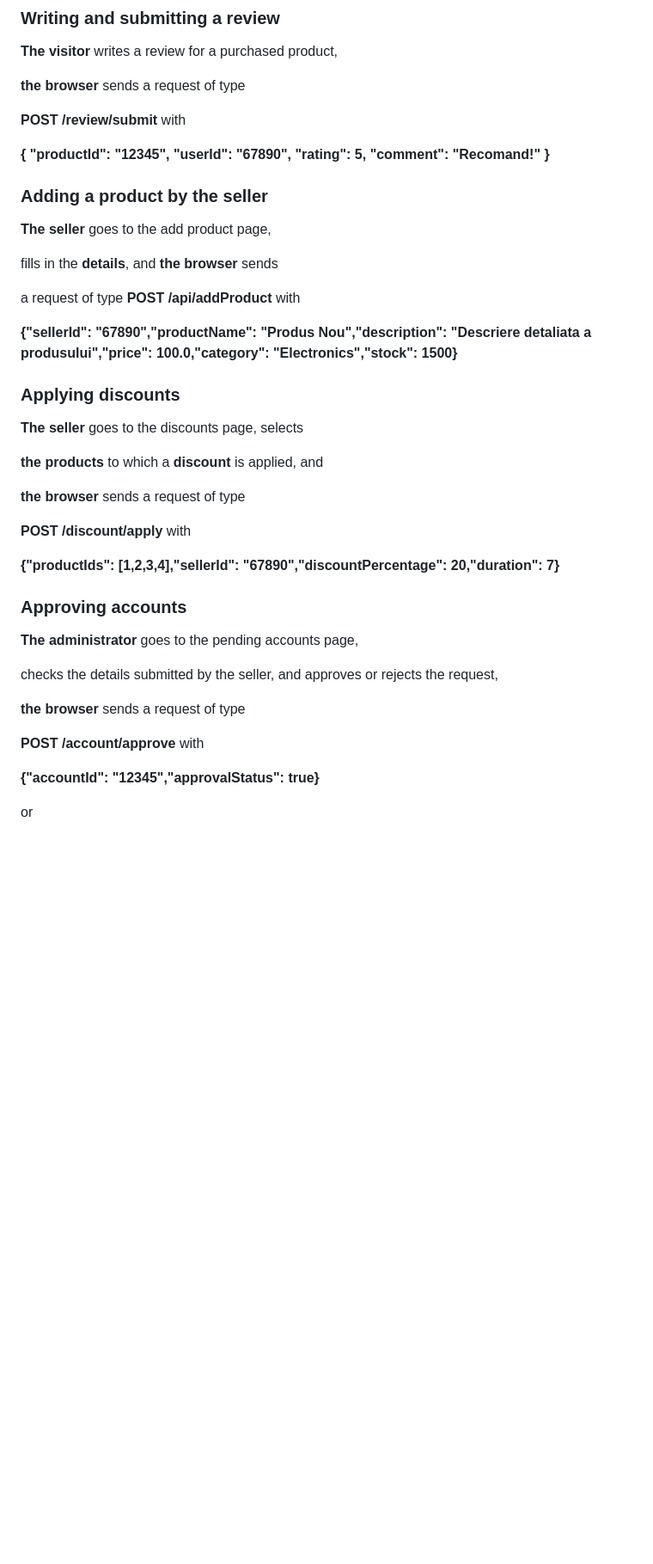
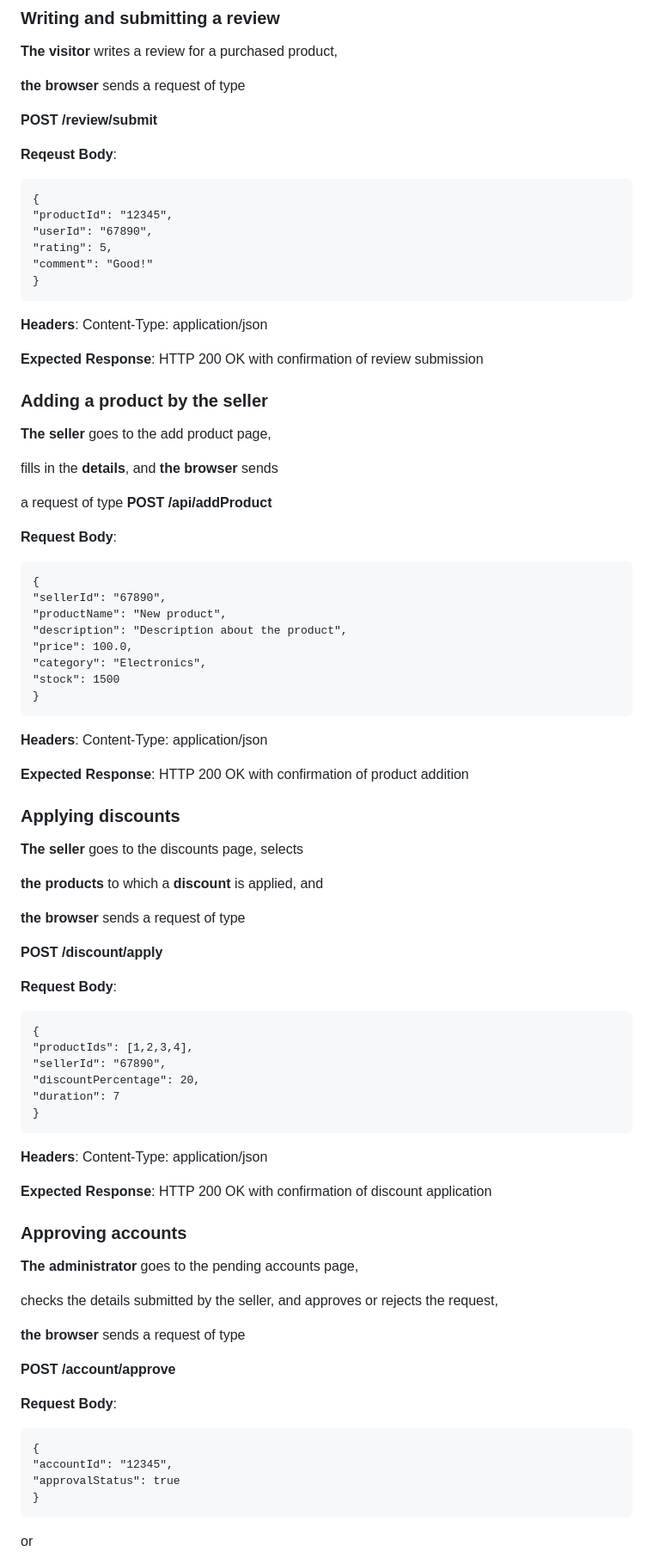
Before and after one commit to Osnaga-Robert/E-commerce_app, a Markdown page: Design_Document/README.md, the part around one of its changes. Shown at 86% size. Rendered like a GitHub page; blank space fills up the shorter version.

```diff
--- a/Design_Document/README.md
+++ b/Design_Document/README.md
@@ -359,9 +398,20 @@ with the following body **{ "username": "user@example.com", "password": "passwor
 
 **the browser** sends a request of type
 
-**POST /review/submit** with
+**POST /review/submit**
 
-**{ "productId": "12345", "userId": "67890", "rating": 5, "comment": "Recomand!" }**
+**Reqeust Body**:
+
+    {
+    "productId": "12345",
+    "userId": "67890",
+    "rating": 5,
+    "comment": "Good!"
+    }
+
+**Headers**: Content-Type: application/json
+
+**Expected Response**: HTTP 200 OK with confirmation of review submission
 
 ### Adding a product by the seller
 
@@ -369,9 +419,22 @@ with the following body **{ "username": "user@example.com", "password": "passwor
 
 fills in the **details**, and **the browser** sends
 
-a request of type **POST /api/addProduct** with
+a request of type **POST /api/addProduct**
 
-**{"sellerId": "67890","productName": "Produs Nou","description": "Descriere detaliata a produsului","price": 100.0,"category": "Electronics","stock": 1500}**
+**Request Body**:
+
+    {
+    "sellerId": "67890",
+    "productName": "New product",
+    "description": "Description about the product",
+    "price": 100.0,
+    "category": "Electronics",
+    "stock": 1500
+    }
+
+**Headers**: Content-Type: application/json
+
+**Expected Response**: HTTP 200 OK with confirmation of product addition
 
 ### Applying discounts
 
@@ -381,9 +444,20 @@ a request of type **POST /api/addProduct** with
 
 **the browser** sends a request of type
 
-**POST /discount/apply** with
+**POST /discount/apply**
 
-**{"productIds": [1,2,3,4],"sellerId": "67890","discountPercentage": 20,"duration": 7}**
+**Request Body**:
+
+    {
+    "productIds": [1,2,3,4],
+    "sellerId": "67890",
+    "discountPercentage": 20,
+    "duration": 7
+    }
+
+**Headers**: Content-Type: application/json
+
+**Expected Response**: HTTP 200 OK with confirmation of discount application
 
 ### Approving accounts
 
@@ -393,9 +467,14 @@ checks the details submitted by the seller, and approves or rejects the request,
 
 **the browser** sends a request of type
 
-**POST /account/approve** with
+**POST /account/approve**
 
-**{"accountId": "12345","approvalStatus": true}**
+**Request Body**:
+
+    {
+    "accountId": "12345",
+    "approvalStatus": true
+    }
 
 or
 
```
Also changed, not shown: other parts of Design_Document/README.md (+59 -13 lines).
